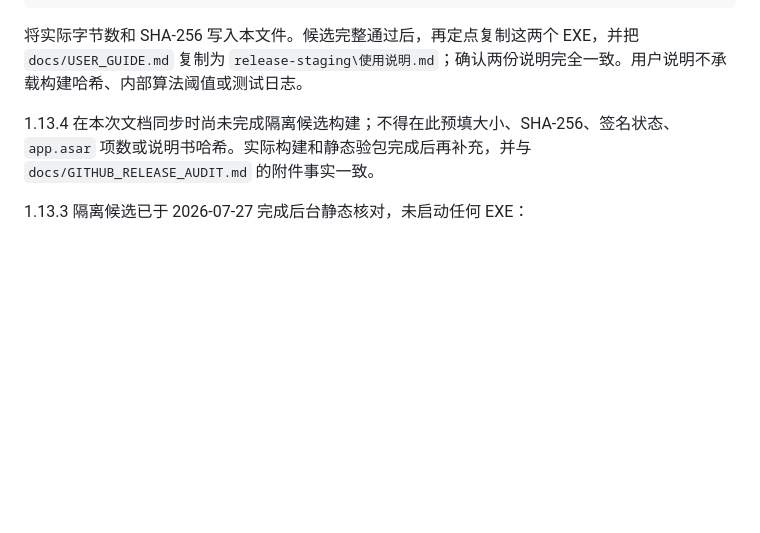
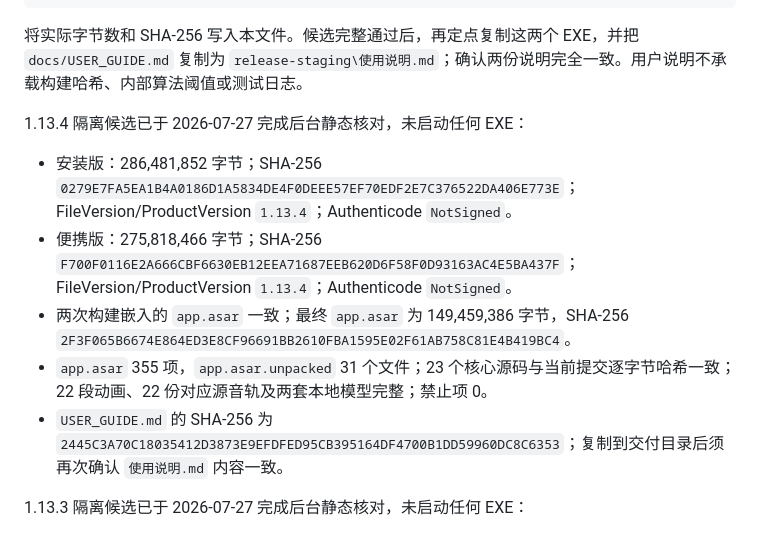
Before and after one commit to bwai0640-arch/red-watch-recite, a Markdown page: docs/RELEASE.md, the part around the change. Rendered like a GitHub page; blank space fills up the shorter version.

```diff
--- a/docs/RELEASE.md
+++ b/docs/RELEASE.md
@@ -83,7 +83,13 @@ $artifacts | Get-FileHash -Algorithm SHA256
 
 将实际字节数和 SHA-256 写入本文件。候选完整通过后，再定点复制这两个 EXE，并把 `docs/USER_GUIDE.md` 复制为 `release-staging\使用说明.md`；确认两份说明完全一致。用户说明不承载构建哈希、内部算法阈值或测试日志。
 
-1.13.4 在本次文档同步时尚未完成隔离候选构建；不得在此预填大小、SHA-256、签名状态、`app.asar` 项数或说明书哈希。实际构建和静态验包完成后再补充，并与 `docs/GITHUB_RELEASE_AUDIT.md` 的附件事实一致。
+1.13.4 隔离候选已于 2026-07-27 完成后台静态核对，未启动任何 EXE：
+
+- 安装版：286,481,852 字节；SHA-256 `0279E7FA5EA1B4A0186D1A5834DE4F0DEEE57EF70EDF2E7C376522DA406E773E`；FileVersion/ProductVersion `1.13.4`；Authenticode `NotSigned`。
+- 便携版：275,818,466 字节；SHA-256 `F700F0116E2A666CBF6630EB12EEA71687EEB620D6F58F0D93163AC4E5BA437F`；FileVersion/ProductVersion `1.13.4`；Authenticode `NotSigned`。
+- 两次构建嵌入的 `app.asar` 一致；最终 `app.asar` 为 149,459,386 字节，SHA-256 `2F3F065B6674E864ED3E8CF96691BB2610FBA1595E02F61AB758C81E4B419BC4`。
+- `app.asar` 355 项，`app.asar.unpacked` 31 个文件；23 个核心源码与当前提交逐字节哈希一致；22 段动画、22 份对应源音轨及两套本地模型完整；禁止项 0。
+- `USER_GUIDE.md` 的 SHA-256 为 `2445C3A70C18035412D3873E9EFDFED95CB395164DF4700B1DD59960DC8C6353`；复制到交付目录后须再次确认 `使用说明.md` 内容一致。
 
 1.13.3 隔离候选已于 2026-07-27 完成后台静态核对，未启动任何 EXE：
 
```
Also changed, not shown: docs/GITHUB_RELEASE_AUDIT.md (+16 -0 lines).
